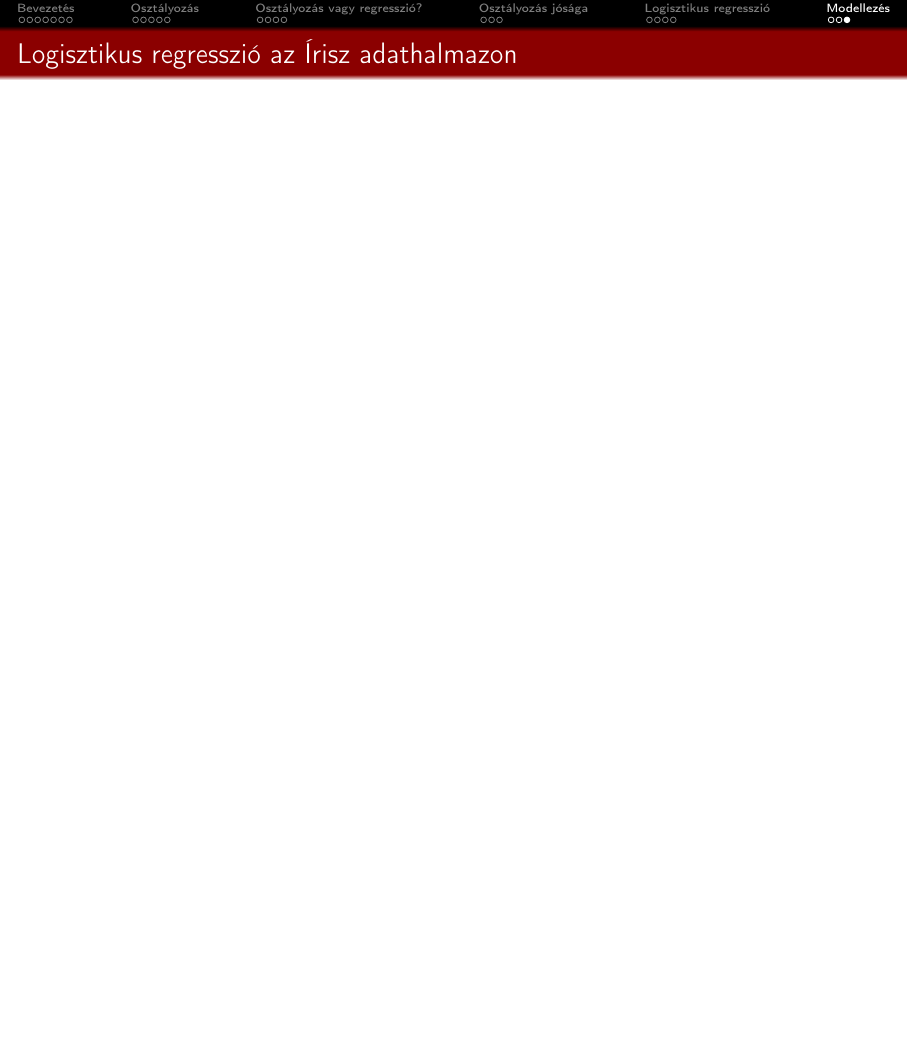
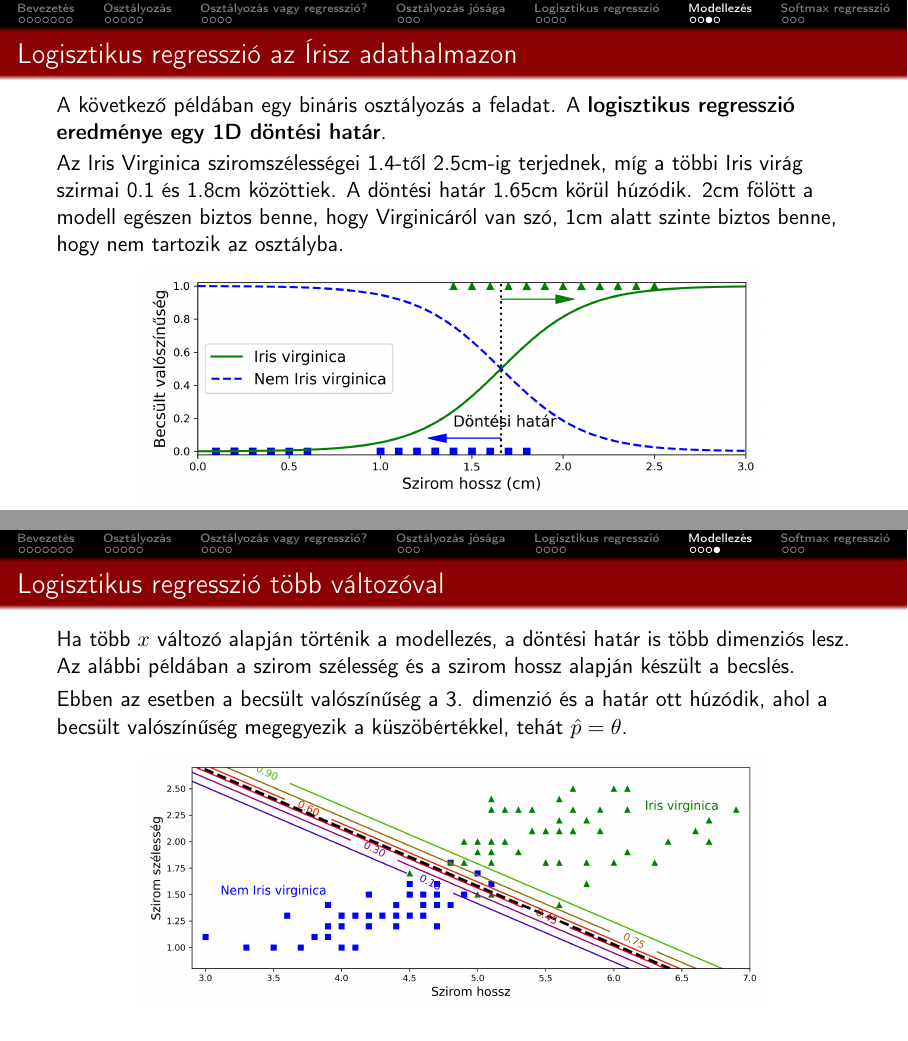
Before and after one commit to basictask/Elemzesmodszertan, LaTeX slides (2_classification/doc/2_classification.tex): page 31 of 31 before the commit and pages 31 and 32 of 35 after it, the two joined at a grey line, the shorter picture padded with empty space. Compiled offline with pdfLaTeX.

Commit message:
finalized working version for 2/doc

```diff
--- a/2_classification/doc/2_classification.tex
+++ b/2_classification/doc/2_classification.tex
@@ -442,3 +442,19 @@ A következő példában a minta adathalmaz Írisz virágokról tartalmaz inform
 \end{frame}
 
 \begin{frame}{Logisztikus regresszió az Írisz adathalmazon}
+A következő példában egy bináris osztályozás a feladat. A \textbf{logisztikus regresszió eredménye egy 1D döntési határ}.\par\smallskip
+Az Iris Virginica sziromszélességei 1.4-től 2.5cm-ig terjednek, míg a többi Iris virág szirmai 0.1 és 1.8cm közöttiek. A döntési határ 1.65cm körül húzódik. 2cm fölött a modell egészen biztos benne, hogy Virginicáról van szó, 1cm alatt szinte biztos benne, hogy nem tartozik az osztályba.\par\smallskip
+\begin{center}
+\includegraphics[width=11cm, height=7cm, keepaspectratio]{images/osztalyozas_20.png}
+\end{center}
+\end{frame}
+
+\begin{frame}{Logisztikus regresszió több változóval}
+Ha több $x$ változó alapján történik a modellezés, a döntési határ is több dimenziós lesz. Az alábbi példában a szirom szélesség és a szirom hossz alapján készült a becslés.\par\smallskip
+Ebben az esetben a becsült valószínűség a 3. dimenzió és a határ ott húzódik, ahol a becsült valószínűség megegyezik a küszöbértékkel, tehát $\hat{p} = \theta$.
+\begin{center}
+\includegraphics[width=11cm, keepaspectratio]{images/osztalyozas_21.png}
+\end{center}
+\end{frame}
+
+\section{Softmax regresszió}
@@ -445,2 +466,3 @@ A következő példában a minta adathalmaz Írisz virágokról tartalmaz inform
+\begin{frame}{Softmax regresszió}
 \begin{columns}
 \begin{column}{.5\textwidth}
```
Also changed, not shown: 2_classification/doc/2_classification.pdf, 2_classification/doc/images/osztalyozas_17.png, 2_classification/doc/images/osztalyozas_18.png, 2_classification/doc/images/osztalyozas_20.png (added), 2_classification/doc/images/osztalyozas_21.png (added), 2_classification/doc/images/osztalyozas_22.png (added), 2_classification/doc/2_classification.tex (31 more changed lines), 2 other files.
